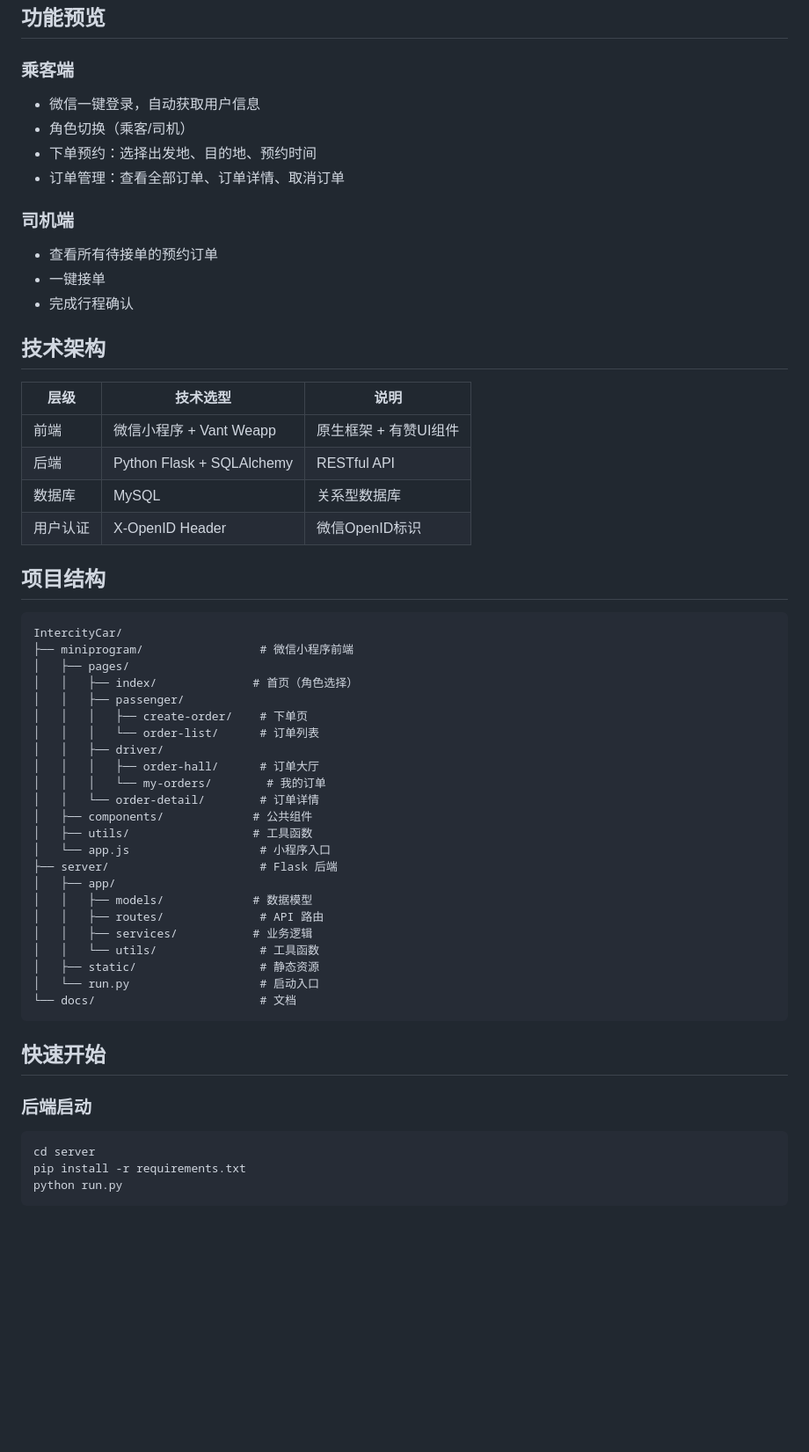
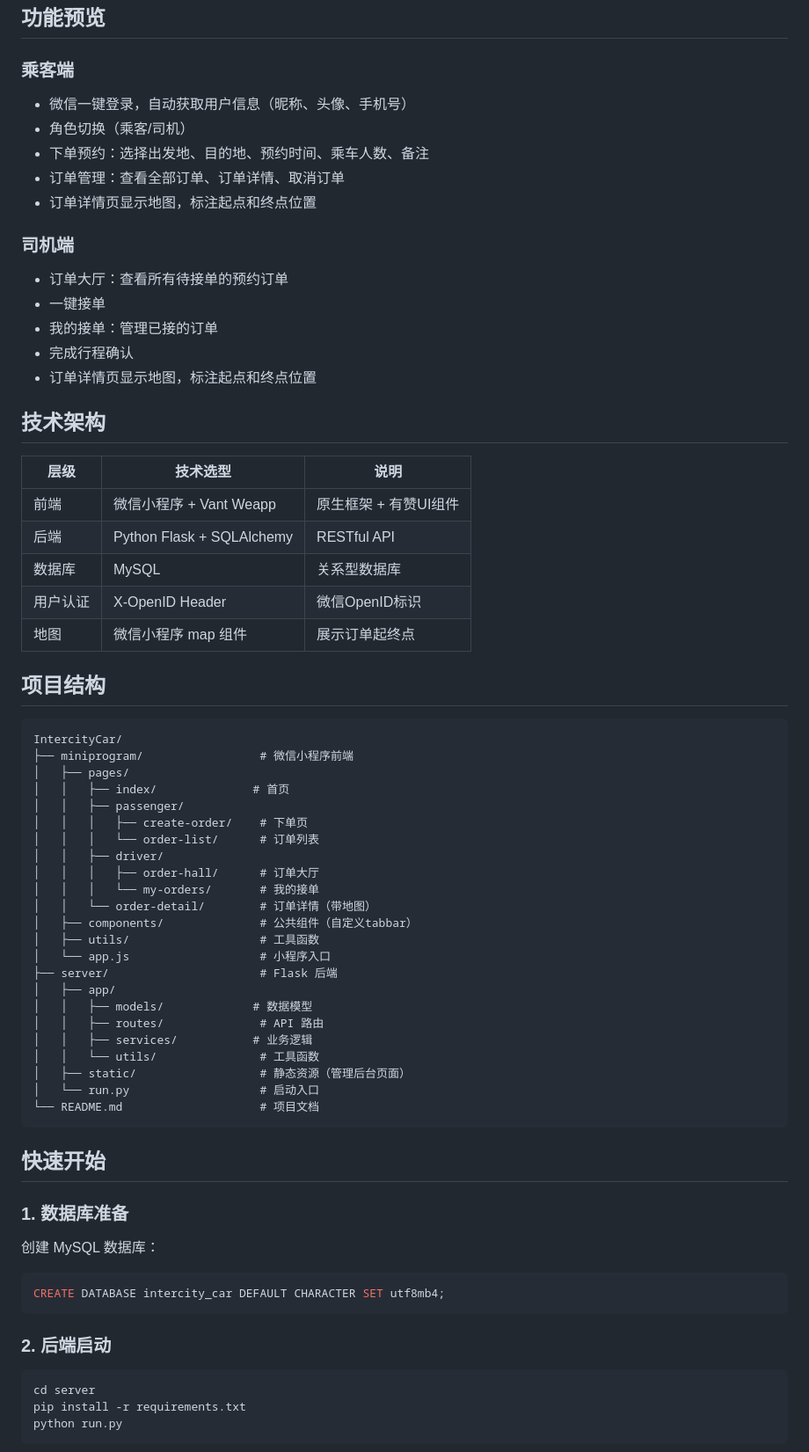
Before and after one commit to HJTGit/IntercityCar, a Markdown page: README.md, the part around one of its changes. Shown at 88% size. GitHub-like rendering; blank space fills up the shorter version.

````diff
--- a/README.md
+++ b/README.md
@@ -5,15 +5,18 @@
 ## 功能预览
 
 ### 乘客端
-- 微信一键登录，自动获取用户信息
+- 微信一键登录，自动获取用户信息（昵称、头像、手机号）
 - 角色切换（乘客/司机）
-- 下单预约：选择出发地、目的地、预约时间
+- 下单预约：选择出发地、目的地、预约时间、乘车人数、备注
 - 订单管理：查看全部订单、订单详情、取消订单
+- 订单详情页显示地图，标注起点和终点位置
 
 ### 司机端
-- 查看所有待接单的预约订单
+- 订单大厅：查看所有待接单的预约订单
 - 一键接单
+- 我的接单：管理已接的订单
 - 完成行程确认
+- 订单详情页显示地图，标注起点和终点位置
 
 ## 技术架构
 
@@ -23,6 +26,7 @@
 | 后端 | Python Flask + SQLAlchemy | RESTful API |
 | 数据库 | MySQL | 关系型数据库 |
 | 用户认证 | X-OpenID Header | 微信OpenID标识 |
+| 地图 | 微信小程序 map 组件 | 展示订单起终点 |
 
 ## 项目结构
 
@@ -30,16 +34,16 @@
 IntercityCar/
 ├── miniprogram/                 # 微信小程序前端
 │   ├── pages/
-│   │   ├── index/              # 首页（角色选择）
+│   │   ├── index/              # 首页
 │   │   ├── passenger/
 │   │   │   ├── create-order/    # 下单页
 │   │   │   └── order-list/      # 订单列表
 │   │   ├── driver/
 │   │   │   ├── order-hall/      # 订单大厅
-│   │   │   └── my-orders/        # 我的订单
-│   │   └── order-detail/        # 订单详情
-│   ├── components/             # 公共组件
-│   ├── utils/                  # 工具函数
+│   │   │   └── my-orders/       # 我的接单
+│   │   └── order-detail/        # 订单详情（带地图）
+│   ├── components/              # 公共组件（自定义tabbar）
+│   ├── utils/                   # 工具函数
 │   └── app.js                   # 小程序入口
 ├── server/                      # Flask 后端
 │   ├── app/
@@ -47,14 +51,22 @@ IntercityCar/
 │   │   ├── routes/              # API 路由
 │   │   ├── services/           # 业务逻辑
 │   │   └── utils/               # 工具函数
-│   ├── static/                  # 静态资源
+│   ├── static/                  # 静态资源（管理后台页面）
 │   └── run.py                   # 启动入口
-└── docs/                        # 文档
+└── README.md                    # 项目文档
 ```
 
 ## 快速开始
 
-### 后端启动
+### 1. 数据库准备
+
+创建 MySQL 数据库：
+
+```sql
+CREATE DATABASE intercity_car DEFAULT CHARACTER SET utf8mb4;
+```
+
+### 2. 后端启动
 
 ```bash
 cd server
````
Also changed, not shown: other parts of README.md (+52 -23 lines).
